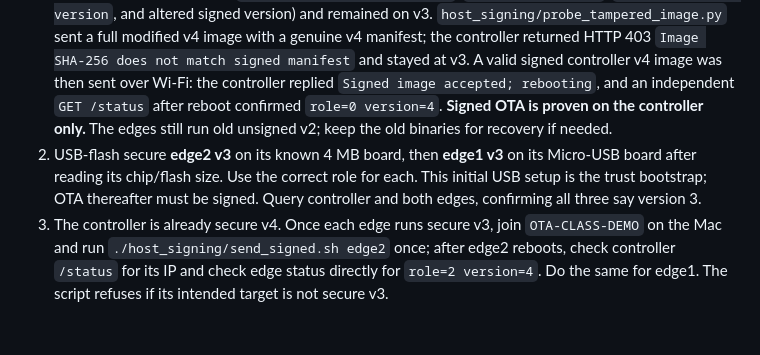
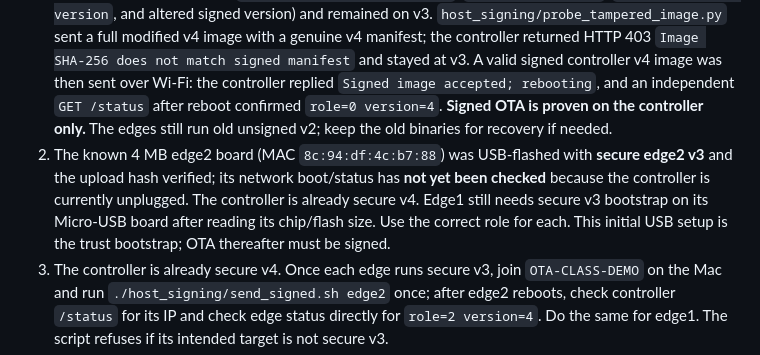
Before and after one commit to VishnuM049/esp32-three-node-ota, a Markdown page: SECURE_OTA.md, the part around the change. Drawn GitHub-style; blank space fills up the shorter version.

Commit message:
Record secure edge2 v3 USB bootstrap awaiting network test

```diff
--- a/SECURE_OTA.md
+++ b/SECURE_OTA.md
@@ -30,7 +30,7 @@ The above host steps have run and passed on this laptop. Do NOT run keygen a sec
 ## Hardware testing sequence (controller complete; edges NOT COMPLETE)
 
 1. The known controller board was USB-flashed with secure **controller v3** using `./flash_secure.sh controller /dev/cu.usbserial-110`; its upload hash verified. Boot was confirmed by `GET /status` returning `role=0 version=3`. An unsigned POST to `/update` returned HTTP 403 `Missing or malformed signed manifest`; a subsequent status check still returned v3. The controller rejected all four metadata probe cases (`Invalid developer signature`, `Wrong target role`, `Old or repeated version`, and altered signed version) and remained on v3. `host_signing/probe_tampered_image.py` sent a full modified v4 image with a genuine v4 manifest; the controller returned HTTP 403 `Image SHA-256 does not match signed manifest` and stayed at v3. A valid signed controller v4 image was then sent over Wi-Fi: the controller replied `Signed image accepted; rebooting`, and an independent `GET /status` after reboot confirmed `role=0 version=4`. **Signed OTA is proven on the controller only.** The edges still run old unsigned v2; keep the old binaries for recovery if needed.
-2. USB-flash secure **edge2 v3** on its known 4 MB board, then **edge1 v3** on its Micro-USB board after reading its chip/flash size. Use the correct role for each. This initial USB setup is the trust bootstrap; OTA thereafter must be signed. Query controller and both edges, confirming all three say version 3.
+2. The known 4 MB edge2 board (MAC `8c:94:df:4c:b7:88`) was USB-flashed with **secure edge2 v3** and the upload hash verified; its network boot/status has **not yet been checked** because the controller is currently unplugged. The controller is already secure v4. Edge1 still needs secure v3 bootstrap on its Micro-USB board after reading its chip/flash size. Use the correct role for each. This initial USB setup is the trust bootstrap; OTA thereafter must be signed.
 3. The controller is already secure v4. Once each edge runs secure v3, join `OTA-CLASS-DEMO` on the Mac and run `./host_signing/send_signed.sh edge2` once; after edge2 reboots, check controller `/status` for its IP and check edge status directly for `role=2 version=4`. Do the same for edge1. The script refuses if its intended target is not secure v3.
 4. Explicitly test signed wrong-role, tampered image, modified manifest, unsigned and old-version requests on secure v3 devices; all must reject, and `/status` must remain v3. If v4 already installed, use signed version 4 again to test replay rejection without changing it. **Do not claim security until on-device negative tests are recorded.**
 
```
